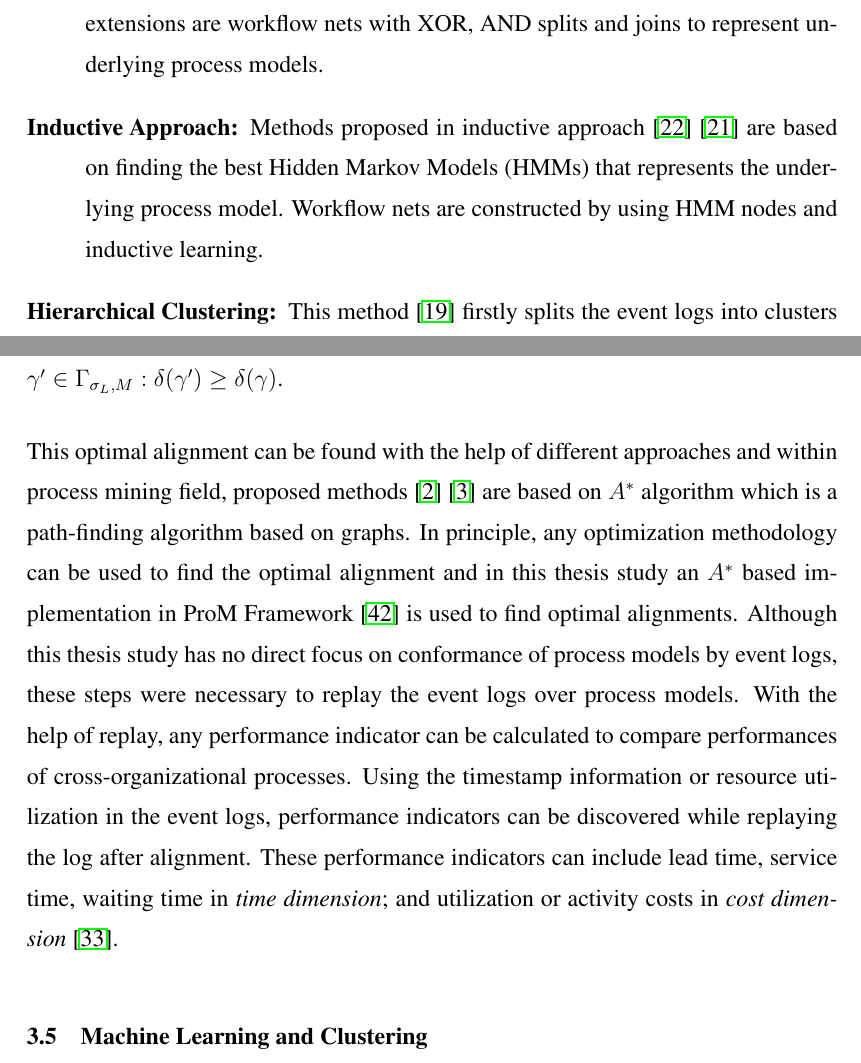
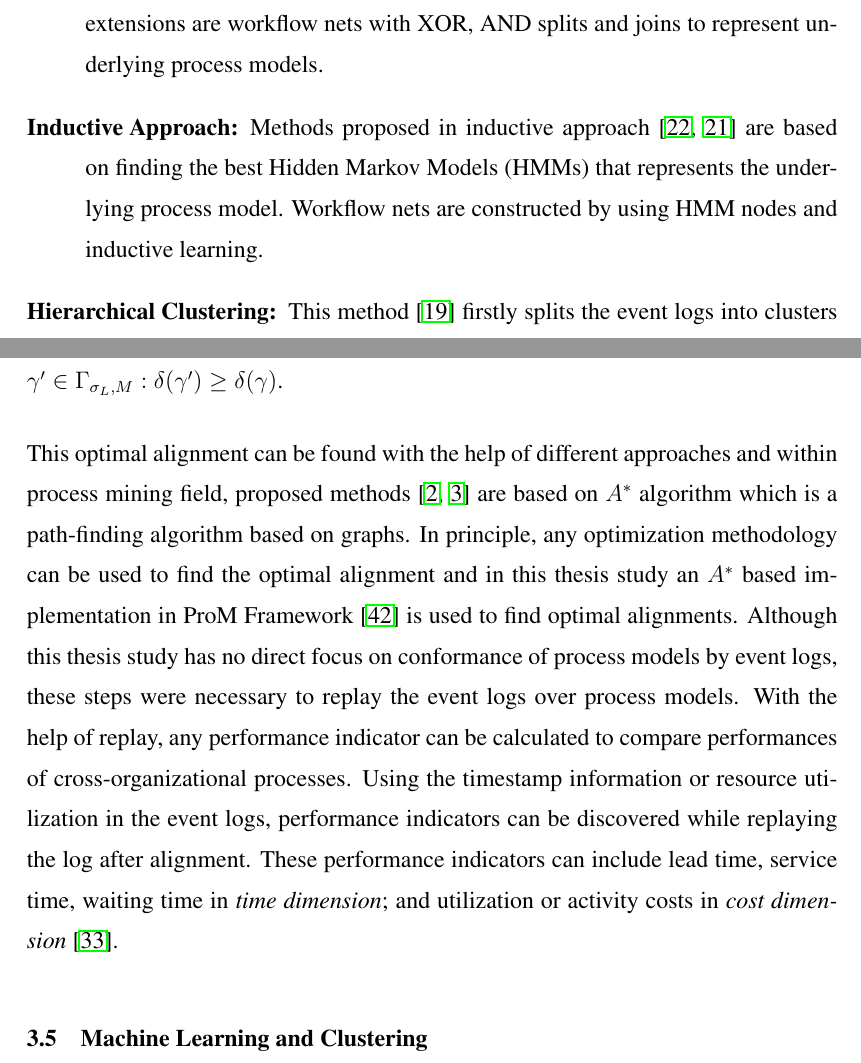
Before and after one commit to onuryilmaz/cross-org-proc-min-thesis, a LaTeX thesis (thesis.tex, which reads 2_relatedwork/relatedwork.tex, 3_background/background.tex): two parts of pages 26 and 42 of 105, joined at a grey line, cut so that both start at the same text. Compiled offline with pdfLaTeX; a LaTeX package or settings file that is missing is left out.

Commit message:
no message

```diff
--- a/2_relatedwork/relatedwork.tex
+++ b/2_relatedwork/relatedwork.tex
@@ -45,7 +45,7 @@ Within this framework, the study presented in this thesis is a combination of di
 In this section, process discovery studies will be presented briefly. Within the process mining framework, there are various different process mining algorithms proposed which have the same aim of discovering underlying processes. Considering the approaches undertaken with the proposed algorithms, the following grouping is provided \cite{khodabandelou2013process}.
 \begin{description}
 \item[$\alpha$-algorithm:] This algorithm is based on the causality relationship that can be discovered from the event logs and proposed by van der Aalst et al. \cite{van2004workflow}. However, this approach cannot handle loops and therefore extensions like $\alpha$++ algorithm \cite{de2004process} is proposed to overcome this problem. Outputs of this approach and its extensions are workflow nets with XOR, AND splits and joins to represent underlying process models.
-\item[Inductive Approach:] Methods proposed in inductive approach \cite{herbst1998integrating} \cite{herbst2000dealing} are based on finding the best Hidden Markov Models (HMMs) that represents the underlying process model. Workflow nets are constructed by using HMM nodes and inductive learning.
+\item[Inductive Approach:] Methods proposed in inductive approach \cite{herbst1998integrating, herbst2000dealing} are based on finding the best Hidden Markov Models (HMMs) that represents the underlying process model. Workflow nets are constructed by using HMM nodes and inductive learning.
 \item[Hierarchical Clustering:] This method \cite{greco2005mining} firstly splits the event logs into clusters and creates a dependency graph. Using this dependency graph, clusters are defined with a hierarchy tree which is then merged into a single workflow model.
 \item[Genetic Approach:] The first method provided in this group \cite{van2005genetic} constructs models based on causal matrix of activities and tries to handle noise, incompleteness, concurrency, hidden and duplicate activities. However, there are many configuration parameters and fine-tuning to handle noise and irrelevant data to use this method. Second method in this group \cite{esgin2010hybrid} applies genetic algorithms to discover process models using from-to charts and this method finds optimal or sub-optimal solutions for a relatively complex processes within a reasonable processing time.
 \item[Heuristic Approach:]Heuristic approach for process discovery is an extension of $\alpha$-algorithm which is based on likelihood calculation of activities and constructs dependency and frequency graphs while handling the noise in the event log. In addition, heuristic approach is used to locate the immediate successors with the help of evaluation metrics generated over raw from-to charts \cite{esgin2009hybrid}.
--- a/3_background/background.tex
+++ b/3_background/background.tex
@@ -184,7 +184,7 @@ According to this distance function definition, various different functions can
 (Optimal Alignment) Let $\sigma_{L} \in L$ be a trace in event log $L$, $M$ a process model and $\Gamma_{\sigma_{L},M} = \{ \gamma \in {A_{LM}}^{*} \mid \exists_{\sigma_{M} \in \beta (M)}\ \gamma\ is\ an\ alignment\ of\ \sigma_{L}\ and\ \sigma_{M} \}$. An alignment $\gamma \in \Gamma_{\sigma_{L},M}$ is \textit{optimal} for event log trace $\sigma_{L}$ and model $M$ if for any ${\gamma}' \in \Gamma_{\sigma_{L},M} : \delta({\gamma}')\geq \delta(\gamma)$.
 \end{definition}
 
-This optimal alignment can be found with the help of different approaches and within process mining field, proposed methods \cite{adriansyah2011conformance} \cite{adriansyah2011towards} are based on $A^{*}$ algorithm which is a path-finding algorithm based on graphs. In principle, any optimization methodology can be used to find the optimal alignment and in this thesis study an $A^{*}$ based implementation in ProM Framework \cite{verbeek2010prom} is used to find optimal alignments. Although this thesis study has no direct focus on conformance of process models by event logs, these steps were necessary to replay the event logs over process models. With the help of replay, any performance indicator can be calculated to compare performances of cross-organizational processes. Using the timestamp information or resource utilization in the event logs, performance indicators can be discovered while replaying the log after alignment. These performance indicators can include lead time, service time, waiting time in \textit{time dimension}; and utilization or activity costs in \textit{cost dimension} \cite{van2011process}.
+This optimal alignment can be found with the help of different approaches and within process mining field, proposed methods \cite{adriansyah2011conformance, adriansyah2011towards} are based on $A^{*}$ algorithm which is a path-finding algorithm based on graphs. In principle, any optimization methodology can be used to find the optimal alignment and in this thesis study an $A^{*}$ based implementation in ProM Framework \cite{verbeek2010prom} is used to find optimal alignments. Although this thesis study has no direct focus on conformance of process models by event logs, these steps were necessary to replay the event logs over process models. With the help of replay, any performance indicator can be calculated to compare performances of cross-organizational processes. Using the timestamp information or resource utilization in the event logs, performance indicators can be discovered while replaying the log after alignment. These performance indicators can include lead time, service time, waiting time in \textit{time dimension}; and utilization or activity costs in \textit{cost dimension} \cite{van2011process}.
 
 \section{Machine Learning and Clustering}
 \label{sec:unsupervised-learning}
```
Also changed, not shown: 4_methodology/methodology.tex (+1 -1 lines).
